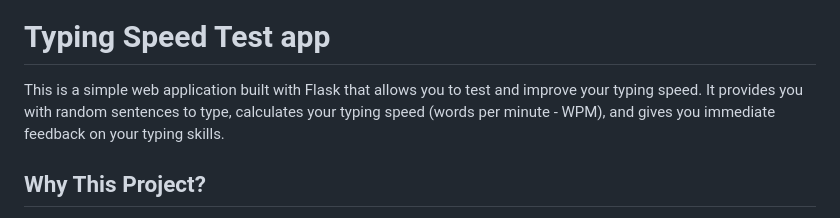
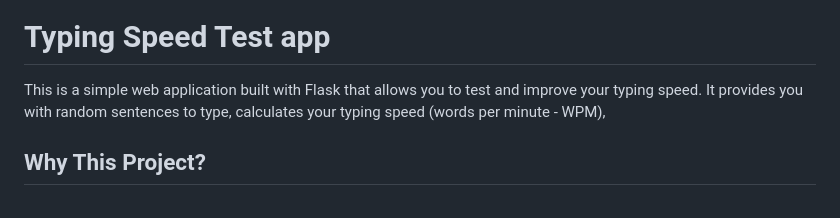
Before and after one commit to shreyamalogi/Typing-Speed-Test-app, a Markdown page: README.md, the part around the change. Drawn GitHub-style.

```diff
--- a/README.md
+++ b/README.md
@@ -3,8 +3,7 @@
 
 # Typing Speed Test app
 
-
-This is a simple web application built with Flask that allows you to test and improve your typing speed. It provides you with random sentences to type, calculates your typing speed (words per minute - WPM), and gives you immediate feedback on your typing skills.
+This is a simple web application built with Flask that allows you to test and improve your typing speed. It provides you with random sentences to type, calculates your typing speed (words per minute - WPM),
 
 ## Why This Project?
 
```
